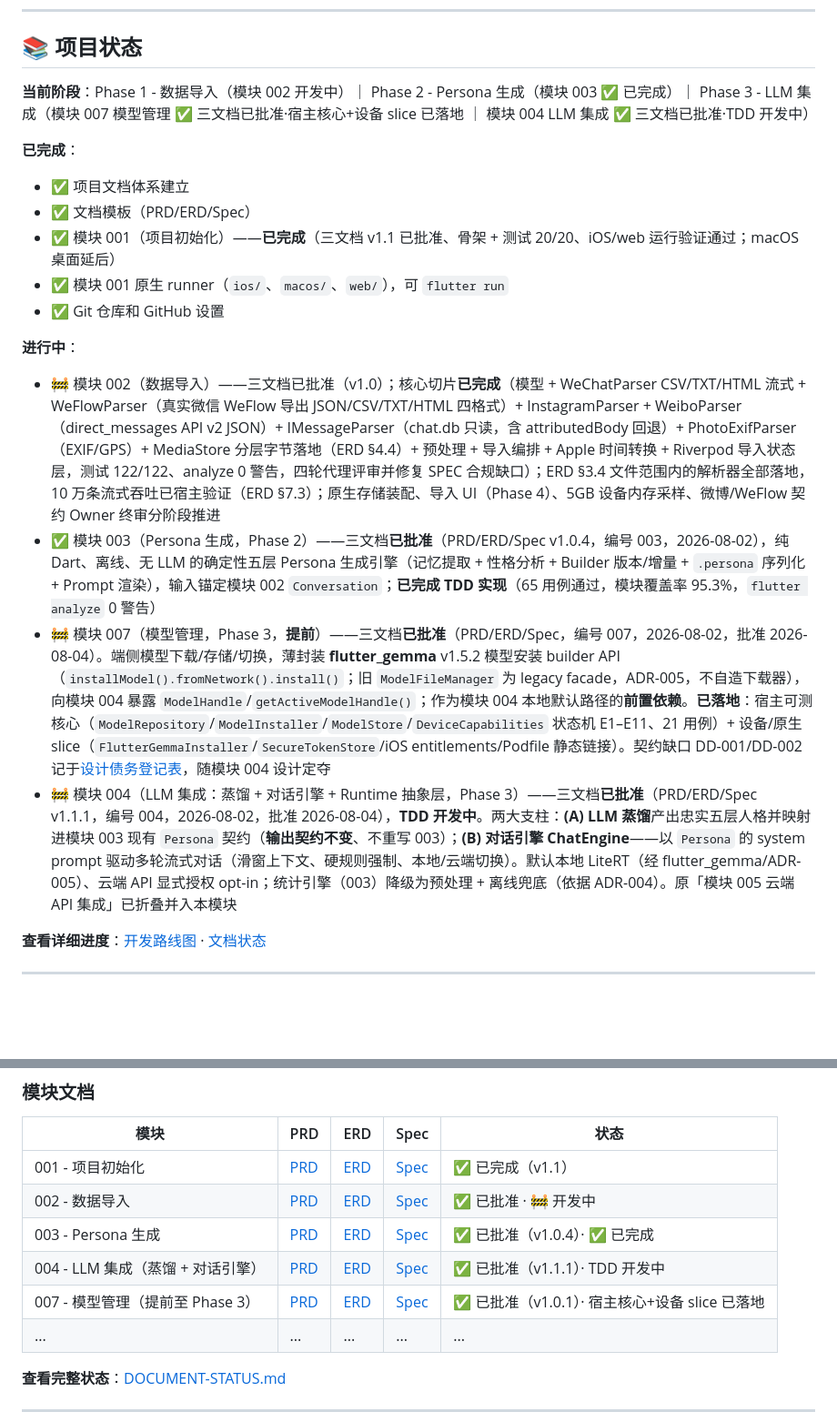
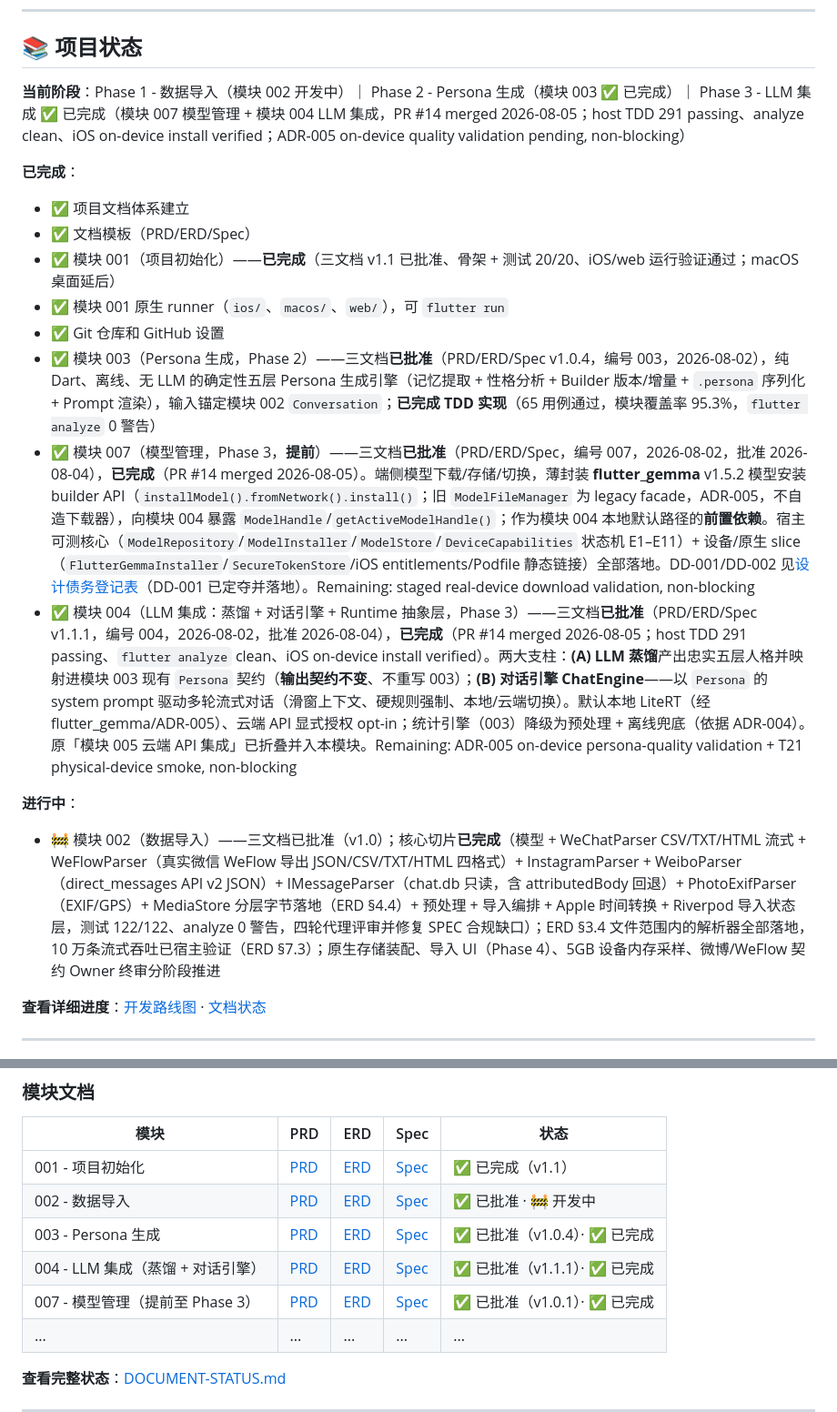
Before and after one commit to obkim-hello/lostone, a Markdown page: README.md, 2 parts joined by grey strips. Shown at 91% size. Drawn GitHub-style; blank space fills up the shorter version.

```diff
--- a/README.md
+++ b/README.md
@@ -27,7 +27,7 @@
 
 ## 📚 项目状态
 
-**当前阶段**：Phase 1 - 数据导入（模块 002 开发中）｜ Phase 2 - Persona 生成（模块 003 ✅ 已完成）｜ Phase 3 - LLM 集成（模块 007 模型管理 ✅ 三文档已批准·宿主核心+设备 slice 已落地 ｜ 模块 004 LLM 集成 ✅ 三文档已批准·TDD 开发中）
+**当前阶段**：Phase 1 - 数据导入（模块 002 开发中）｜ Phase 2 - Persona 生成（模块 003 ✅ 已完成）｜ Phase 3 - LLM 集成 ✅ 已完成（模块 007 模型管理 + 模块 004 LLM 集成，PR #14 merged 2026-08-05；host TDD 291 passing、analyze clean、iOS on-device install verified；ADR-005 on-device quality validation pending, non-blocking）
 
 **已完成**：
 - ✅ 项目文档体系建立
@@ -35,12 +35,12 @@
 - ✅ 模块 001（项目初始化）——**已完成**（三文档 v1.1 已批准、骨架 + 测试 20/20、iOS/web 运行验证通过；macOS 桌面延后）
 - ✅ 模块 001 原生 runner（`ios/`、`macos/`、`web/`），可 `flutter run`
 - ✅ Git 仓库和 GitHub 设置
+- ✅ 模块 003（Persona 生成，Phase 2）——三文档**已批准**（PRD/ERD/Spec v1.0.4，编号 003，2026-08-02），纯 Dart、离线、无 LLM 的确定性五层 Persona 生成引擎（记忆提取 + 性格分析 + Builder 版本/增量 + `.persona` 序列化 + Prompt 渲染），输入锚定模块 002 `Conversation`；**已完成 TDD 实现**（65 用例通过，模块覆盖率 95.3%，`flutter analyze` 0 警告）
+- ✅ 模块 007（模型管理，Phase 3，**提前**）——三文档**已批准**（PRD/ERD/Spec，编号 007，2026-08-02，批准 2026-08-04），**已完成**（PR #14 merged 2026-08-05）。端侧模型下载/存储/切换，薄封装 **flutter_gemma** v1.5.2 模型安装 builder API（`installModel().fromNetwork().install()`；旧 `ModelFileManager` 为 legacy facade，ADR-005，不自造下载器），向模块 004 暴露 `ModelHandle`/`getActiveModelHandle()`；作为模块 004 本地默认路径的**前置依赖**。宿主可测核心（`ModelRepository`/`ModelInstaller`/`ModelStore`/`DeviceCapabilities` 状态机 E1–E11）+ 设备/原生 slice（`FlutterGemmaInstaller`/`SecureTokenStore`/iOS entitlements/Podfile 静态链接）全部落地。DD-001/DD-002 见[设计债务登记表](docs/overview/DESIGN-DEBT.md)（DD-001 已定夺并落地）。Remaining: staged real-device download validation, non-blocking
+- ✅ 模块 004（LLM 集成：蒸馏 + 对话引擎 + Runtime 抽象层，Phase 3）——三文档**已批准**（PRD/ERD/Spec v1.1.1，编号 004，2026-08-02，批准 2026-08-04），**已完成**（PR #14 merged 2026-08-05；host TDD 291 passing、`flutter analyze` clean、iOS on-device install verified）。两大支柱：**(A) LLM 蒸馏**产出忠实五层人格并映射进模块 003 现有 `Persona` 契约（**输出契约不变**、不重写 003）；**(B) 对话引擎 ChatEngine**——以 `Persona` 的 system prompt 驱动多轮流式对话（滑窗上下文、硬规则强制、本地/云端切换）。默认本地 LiteRT（经 flutter_gemma/ADR-005）、云端 API 显式授权 opt-in；统计引擎（003）降级为预处理 + 离线兜底（依据 ADR-004）。原「模块 005 云端 API 集成」已折叠并入本模块。Remaining: ADR-005 on-device persona-quality validation + T21 physical-device smoke, non-blocking
 
 **进行中**：
 - 🚧 模块 002（数据导入）——三文档已批准（v1.0）；核心切片**已完成**（模型 + WeChatParser CSV/TXT/HTML 流式 + WeFlowParser（真实微信 WeFlow 导出 JSON/CSV/TXT/HTML 四格式）+ InstagramParser + WeiboParser（direct_messages API v2 JSON）+ IMessageParser（chat.db 只读，含 attributedBody 回退）+ PhotoExifParser（EXIF/GPS）+ MediaStore 分层字节落地（ERD §4.4）+ 预处理 + 导入编排 + Apple 时间转换 + Riverpod 导入状态层，测试 122/122、analyze 0 警告，四轮代理评审并修复 SPEC 合规缺口）；ERD §3.4 文件范围内的解析器全部落地，10 万条流式吞吐已宿主验证（ERD §7.3）；原生存储装配、导入 UI（Phase 4）、5GB 设备内存采样、微博/WeFlow 契约 Owner 终审分阶段推进
-- ✅ 模块 003（Persona 生成，Phase 2）——三文档**已批准**（PRD/ERD/Spec v1.0.4，编号 003，2026-08-02），纯 Dart、离线、无 LLM 的确定性五层 Persona 生成引擎（记忆提取 + 性格分析 + Builder 版本/增量 + `.persona` 序列化 + Prompt 渲染），输入锚定模块 002 `Conversation`；**已完成 TDD 实现**（65 用例通过，模块覆盖率 95.3%，`flutter analyze` 0 警告）
-- 🚧 模块 007（模型管理，Phase 3，**提前**）——三文档**已批准**（PRD/ERD/Spec，编号 007，2026-08-02，批准 2026-08-04）。端侧模型下载/存储/切换，薄封装 **flutter_gemma** v1.5.2 模型安装 builder API（`installModel().fromNetwork().install()`；旧 `ModelFileManager` 为 legacy facade，ADR-005，不自造下载器），向模块 004 暴露 `ModelHandle`/`getActiveModelHandle()`；作为模块 004 本地默认路径的**前置依赖**。**已落地**：宿主可测核心（`ModelRepository`/`ModelInstaller`/`ModelStore`/`DeviceCapabilities` 状态机 E1–E11、21 用例）+ 设备/原生 slice（`FlutterGemmaInstaller`/`SecureTokenStore`/iOS entitlements/Podfile 静态链接）。契约缺口 DD-001/DD-002 记于[设计债务登记表](docs/overview/DESIGN-DEBT.md)，随模块 004 设计定夺
-- 🚧 模块 004（LLM 集成：蒸馏 + 对话引擎 + Runtime 抽象层，Phase 3）——三文档**已批准**（PRD/ERD/Spec v1.1.1，编号 004，2026-08-02，批准 2026-08-04），**TDD 开发中**。两大支柱：**(A) LLM 蒸馏**产出忠实五层人格并映射进模块 003 现有 `Persona` 契约（**输出契约不变**、不重写 003）；**(B) 对话引擎 ChatEngine**——以 `Persona` 的 system prompt 驱动多轮流式对话（滑窗上下文、硬规则强制、本地/云端切换）。默认本地 LiteRT（经 flutter_gemma/ADR-005）、云端 API 显式授权 opt-in；统计引擎（003）降级为预处理 + 离线兜底（依据 ADR-004）。原「模块 005 云端 API 集成」已折叠并入本模块
 
 **查看详细进度**：[开发路线图](docs/overview/ROADMAP.md) · [文档状态](docs/DOCUMENT-STATUS.md)
 
@@ -165,8 +165,8 @@ lostone/
 | 001 - 项目初始化 | [PRD](docs/prd/PRD-Project-Setup-001-20260801.md) | [ERD](docs/erd/ERD-Flutter-Setup-001-20260801.md) | [Spec](docs/spec/SPEC-Project-Config-001-20260801.md) | ✅ 已完成（v1.1） |
 | 002 - 数据导入 | [PRD](docs/prd/PRD-Data-Import-002-20260801.md) | [ERD](docs/erd/ERD-Data-Parsers-002-20260801.md) | [Spec](docs/spec/SPEC-Data-Parser-002-20260801.md) | ✅ 已批准 · 🚧 开发中 |
 | 003 - Persona 生成 | [PRD](docs/prd/PRD-Persona-Generation-003-20260802.md) | [ERD](docs/erd/ERD-Persona-Engine-003-20260802.md) | [Spec](docs/spec/SPEC-Persona-Builder-003-20260802.md) | ✅ 已批准（v1.0.4）· ✅ 已完成 |
-| 004 - LLM 集成（蒸馏 + 对话引擎） | [PRD](docs/prd/PRD-LLM-Integration-004-20260802.md) | [ERD](docs/erd/ERD-LLM-Integration-004-20260802.md) | [Spec](docs/spec/SPEC-LLM-Integration-004-20260802.md) | ✅ 已批准（v1.1.1）· TDD 开发中 |
-| 007 - 模型管理（提前至 Phase 3） | [PRD](docs/prd/PRD-Model-Management-007-20260802.md) | [ERD](docs/erd/ERD-Model-Management-007-20260802.md) | [Spec](docs/spec/SPEC-Model-Management-007-20260802.md) | ✅ 已批准（v1.0.1）· 宿主核心+设备 slice 已落地 |
+| 004 - LLM 集成（蒸馏 + 对话引擎） | [PRD](docs/prd/PRD-LLM-Integration-004-20260802.md) | [ERD](docs/erd/ERD-LLM-Integration-004-20260802.md) | [Spec](docs/spec/SPEC-LLM-Integration-004-20260802.md) | ✅ 已批准（v1.1.1）· ✅ 已完成 |
+| 007 - 模型管理（提前至 Phase 3） | [PRD](docs/prd/PRD-Model-Management-007-20260802.md) | [ERD](docs/erd/ERD-Model-Management-007-20260802.md) | [Spec](docs/spec/SPEC-Model-Management-007-20260802.md) | ✅ 已批准（v1.0.1）· ✅ 已完成 |
 | ... | ... | ... | ... | ... |
 
 **查看完整状态**：[DOCUMENT-STATUS.md](docs/DOCUMENT-STATUS.md)
```
Also changed, not shown: docs/DOCUMENT-STATUS.md (+19 -15 lines).
